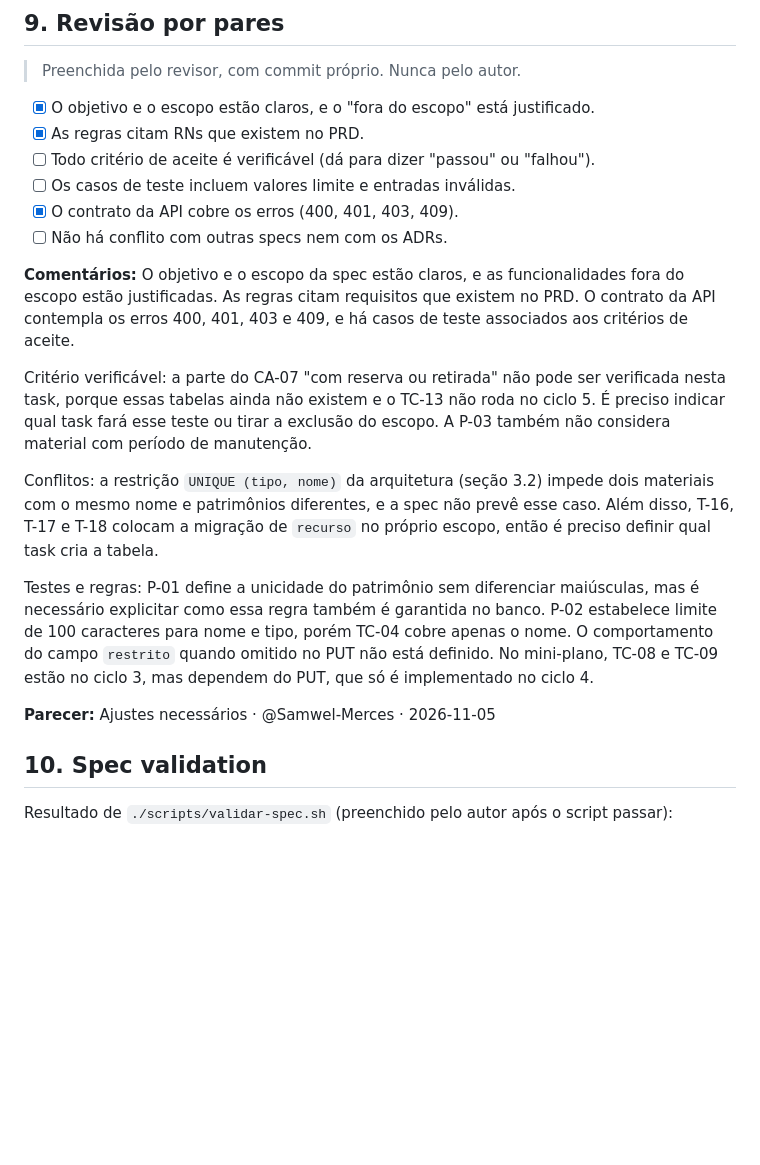
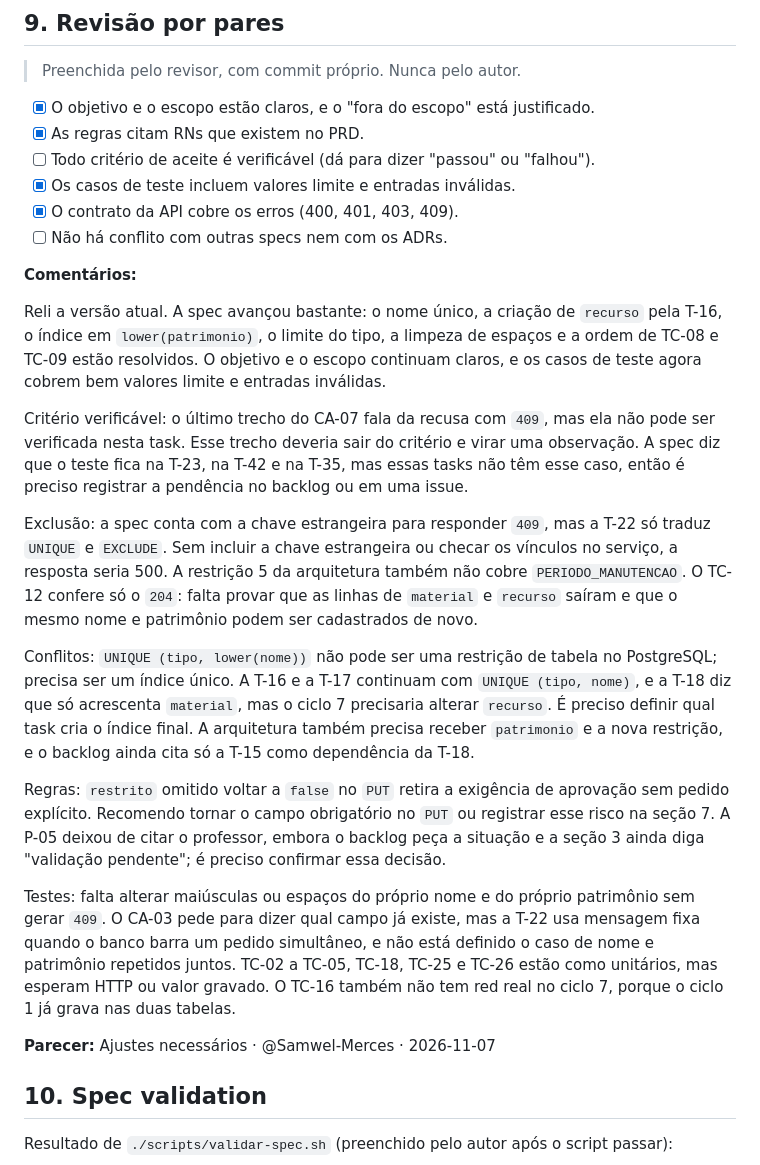
Before and after one commit to renatarsilva/projeto-qualidade-software-senac, a Markdown page: docs/specs/T-18-cadastro-de-materiais.md, the part around the change. Drawn GitHub-style; blank space fills up the shorter version.

Commit message:
docs(spec): revisa novamente a spec T-18
Parecer: Ajustes necessários.

Itens não marcados na seção 9:

- Critério verificável: o último trecho do CA-07 não pode ser verificado
  nesta task, e T-23, T-42 e T-35 ainda não têm esse teste.

- Conflitos: UNIQUE (tipo, lower(nome)) precisa ser índice único e diverge da
  T-16, da T-17 e da arquitetura; a T-22 não traduz chave estrangeira para 409.

```diff
--- a/docs/specs/T-18-cadastro-de-materiais.md
+++ b/docs/specs/T-18-cadastro-de-materiais.md
@@ -208,20 +208,25 @@ As validações são testadas em nível unitário; o contrato HTTP, a permissão
 - [x] O objetivo e o escopo estão claros, e o "fora do escopo" está justificado.
 - [x] As regras citam RNs que existem no PRD.
 - [ ] Todo critério de aceite é verificável (dá para dizer "passou" ou "falhou").
-- [ ] Os casos de teste incluem valores limite e entradas inválidas.
+- [x] Os casos de teste incluem valores limite e entradas inválidas.
 - [x] O contrato da API cobre os erros (400, 401, 403, 409).
 - [ ] Não há conflito com outras specs nem com os ADRs.
 
 **Comentários:**
-O objetivo e o escopo da spec estão claros, e as funcionalidades fora do escopo estão justificadas. As regras citam requisitos que existem no PRD. O contrato da API contempla os erros 400, 401, 403 e 409, e há casos de teste associados aos critérios de aceite.
 
-Critério verificável: a parte do CA-07 "com reserva ou retirada" não pode ser verificada nesta task, porque essas tabelas ainda não existem e o TC-13 não roda no ciclo 5. É preciso indicar qual task fará esse teste ou tirar a exclusão do escopo. A P-03 também não considera material com período de manutenção.
+Reli a versão atual. A spec avançou bastante: o nome único, a criação de `recurso` pela T-16, o índice em `lower(patrimonio)`, o limite do tipo, a limpeza de espaços e a ordem de TC-08 e TC-09 estão resolvidos. O objetivo e o escopo continuam claros, e os casos de teste agora cobrem bem valores limite e entradas inválidas.
 
-Conflitos: a restrição `UNIQUE (tipo, nome)` da arquitetura (seção 3.2) impede dois materiais com o mesmo nome e patrimônios diferentes, e a spec não prevê esse caso. Além disso, T-16, T-17 e T-18 colocam a migração de `recurso` no próprio escopo, então é preciso definir qual task cria a tabela.
+Critério verificável: o último trecho do CA-07 fala da recusa com `409`, mas ela não pode ser verificada nesta task. Esse trecho deveria sair do critério e virar uma observação. A spec diz que o teste fica na T-23, na T-42 e na T-35, mas essas tasks não têm esse caso, então é preciso registrar a pendência no backlog ou em uma issue.
 
-Testes e regras: P-01 define a unicidade do patrimônio sem diferenciar maiúsculas, mas é necessário explicitar como essa regra também é garantida no banco. P-02 estabelece limite de 100 caracteres para nome e tipo, porém TC-04 cobre apenas o nome. O comportamento do campo `restrito` quando omitido no PUT não está definido. No mini-plano, TC-08 e TC-09 estão no ciclo 3, mas dependem do PUT, que só é implementado no ciclo 4.
+Exclusão: a spec conta com a chave estrangeira para responder `409`, mas a T-22 só traduz `UNIQUE` e `EXCLUDE`. Sem incluir a chave estrangeira ou checar os vínculos no serviço, a resposta seria 500. A restrição 5 da arquitetura também não cobre `PERIODO_MANUTENCAO`. O TC-12 confere só o `204`: falta provar que as linhas de `material` e `recurso` saíram e que o mesmo nome e patrimônio podem ser cadastrados de novo.
 
-**Parecer:** Ajustes necessários · @Samwel-Merces · 2026-11-05
+Conflitos: `UNIQUE (tipo, lower(nome))` não pode ser uma restrição de tabela no PostgreSQL; precisa ser um índice único. A T-16 e a T-17 continuam com `UNIQUE (tipo, nome)`, e a T-18 diz que só acrescenta `material`, mas o ciclo 7 precisaria alterar `recurso`. É preciso definir qual task cria o índice final. A arquitetura também precisa receber `patrimonio` e a nova restrição, e o backlog ainda cita só a T-15 como dependência da T-18.
+
+Regras: `restrito` omitido voltar a `false` no `PUT` retira a exigência de aprovação sem pedido explícito. Recomendo tornar o campo obrigatório no `PUT` ou registrar esse risco na seção 7. A P-05 deixou de citar o professor, embora o backlog peça a situação e a seção 3 ainda diga "validação pendente"; é preciso confirmar essa decisão.
+
+Testes: falta alterar maiúsculas ou espaços do próprio nome e do próprio patrimônio sem gerar `409`. O CA-03 pede para dizer qual campo já existe, mas a T-22 usa mensagem fixa quando o banco barra um pedido simultâneo, e não está definido o caso de nome e patrimônio repetidos juntos. TC-02 a TC-05, TC-18, TC-25 e TC-26 estão como unitários, mas esperam HTTP ou valor gravado. O TC-16 também não tem red real no ciclo 7, porque o ciclo 1 já grava nas duas tabelas.
+
+**Parecer:** Ajustes necessários · @Samwel-Merces · 2026-11-07
 
 ## 10. Spec validation
 
```
